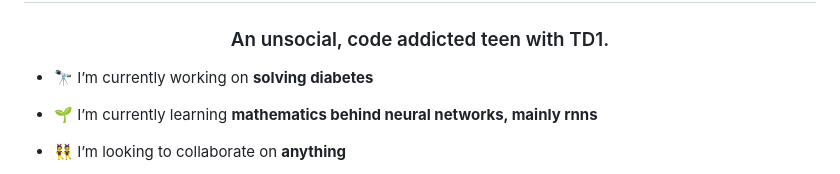
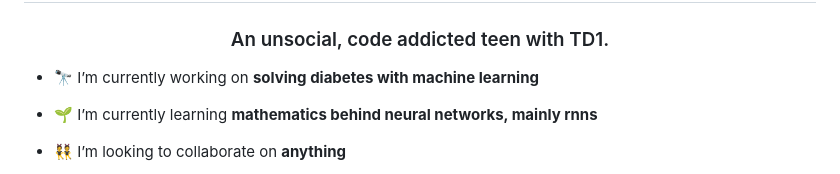
Before and after one commit to piderking/piderking, a Markdown page: README.md, the part around the change. Rendered like a GitHub page.

```diff
--- a/README.md
+++ b/README.md
@@ -1,7 +1,7 @@
 <h1 align="center">Hi 👋, I'm Peter Bowman</h1>
 <h3 align="center">An unsocial, code addicted teen with TD1.</h3>
 
-- 🔭 I’m currently working on **solving diabetes**
+- 🔭 I’m currently working on **solving diabetes with machine learning**
 
 - 🌱 I’m currently learning **mathematics behind neural networks, mainly rnns**
 
```
